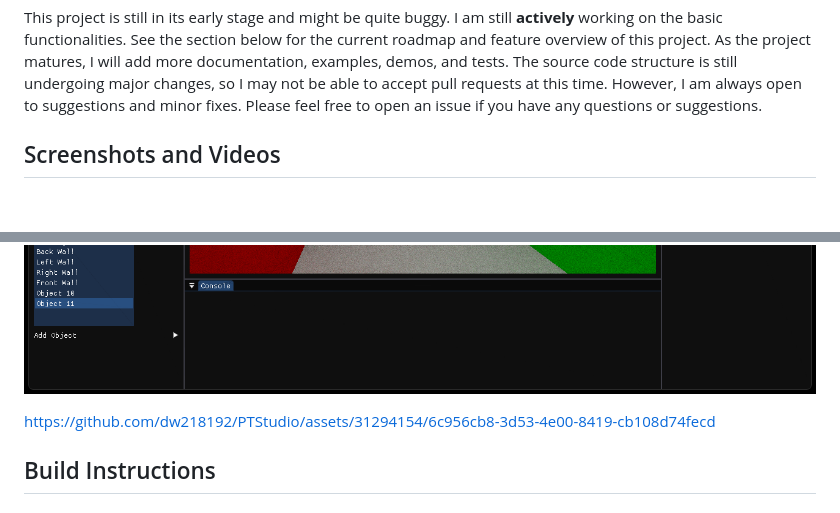
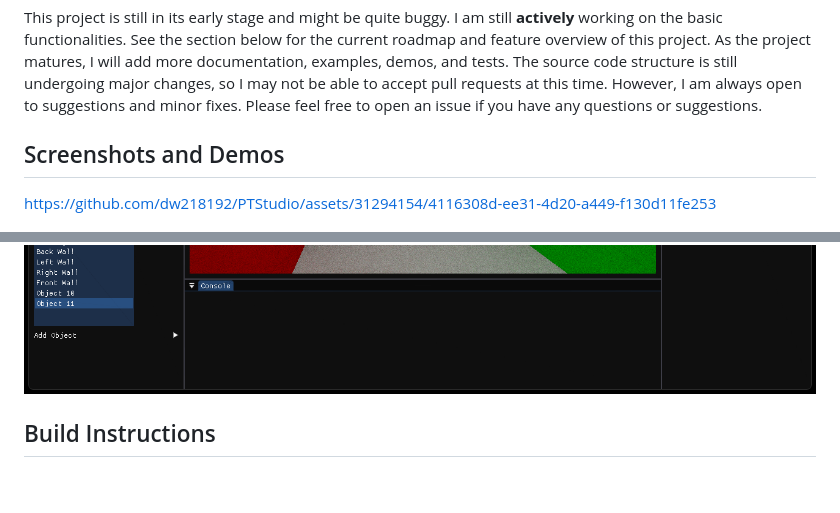
Before and after one commit to dw218192/PTStudio, a Markdown page: README.md, 2 parts joined by grey strips. GitHub-like rendering; blank space fills up the shorter version.

```diff
--- a/README.md
+++ b/README.md
@@ -4,12 +4,13 @@ PTStudio is a light-weight, modular, and extensible 3D scene editor and renderer
 ## Disclaimer
 This project is still in its early stage and might be quite buggy. I am still **actively** working on the basic functionalities. See the section below for the current roadmap and feature overview of this project. As the project matures, I will add more documentation, examples, demos, and tests. The source code structure is still undergoing major changes, so I may not be able to accept pull requests at this time. However, I am always open to suggestions and minor fixes. Please feel free to open an issue if you have any questions or suggestions.
 
-## Screenshots and Videos
+## Screenshots and Demos
+https://github.com/dw218192/PTStudio/assets/31294154/4116308d-ee31-4d20-a449-f130d11fe253
+
 ![Screenshot](docs/readme_assets/scene_editing.png)
 ![Screenshot](docs/readme_assets/cornell_editing.png)
 ![Screenshot](docs/readme_assets/cornell.png)
 
-https://github.com/dw218192/PTStudio/assets/31294154/6c956cb8-3d53-4e00-8419-cb108d74fecd
 
 ## Build Instructions
 
```
